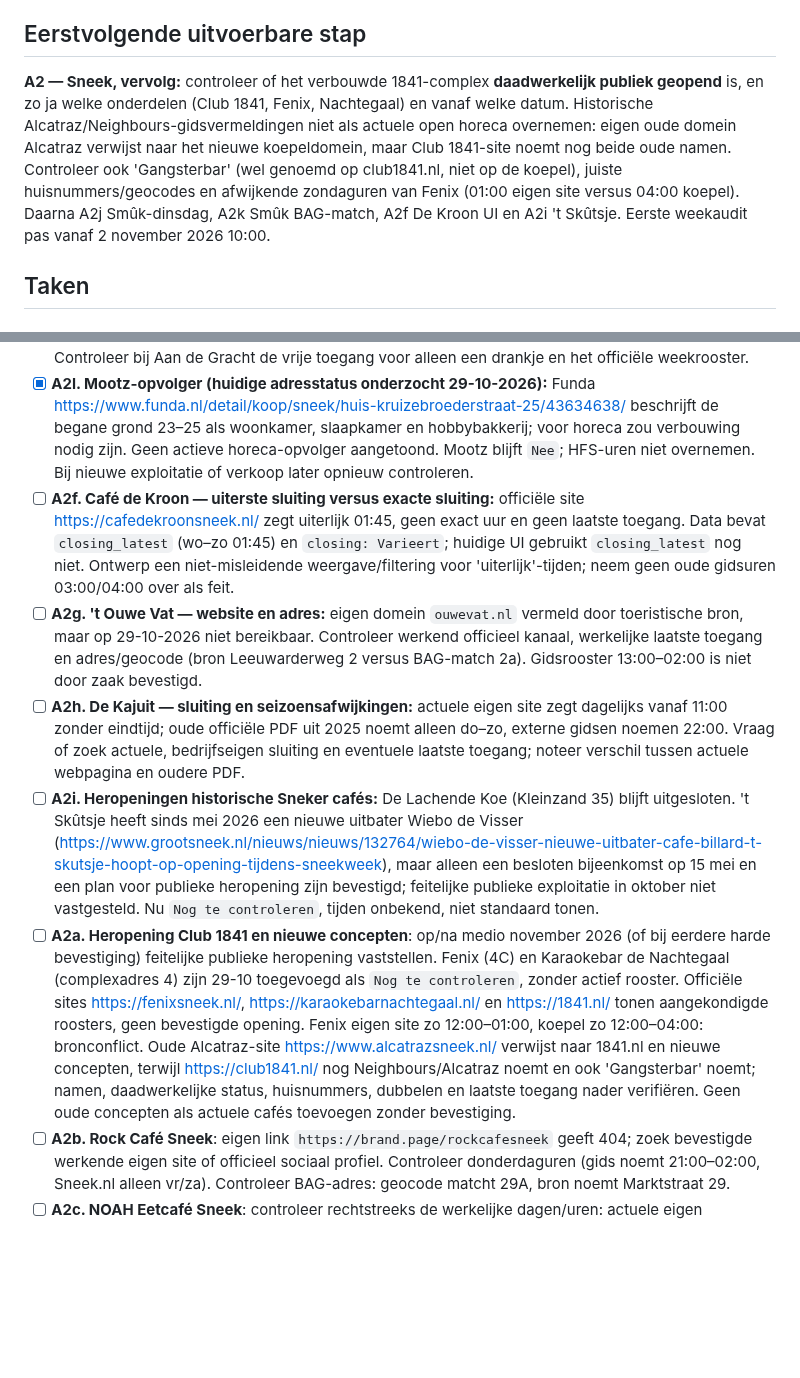
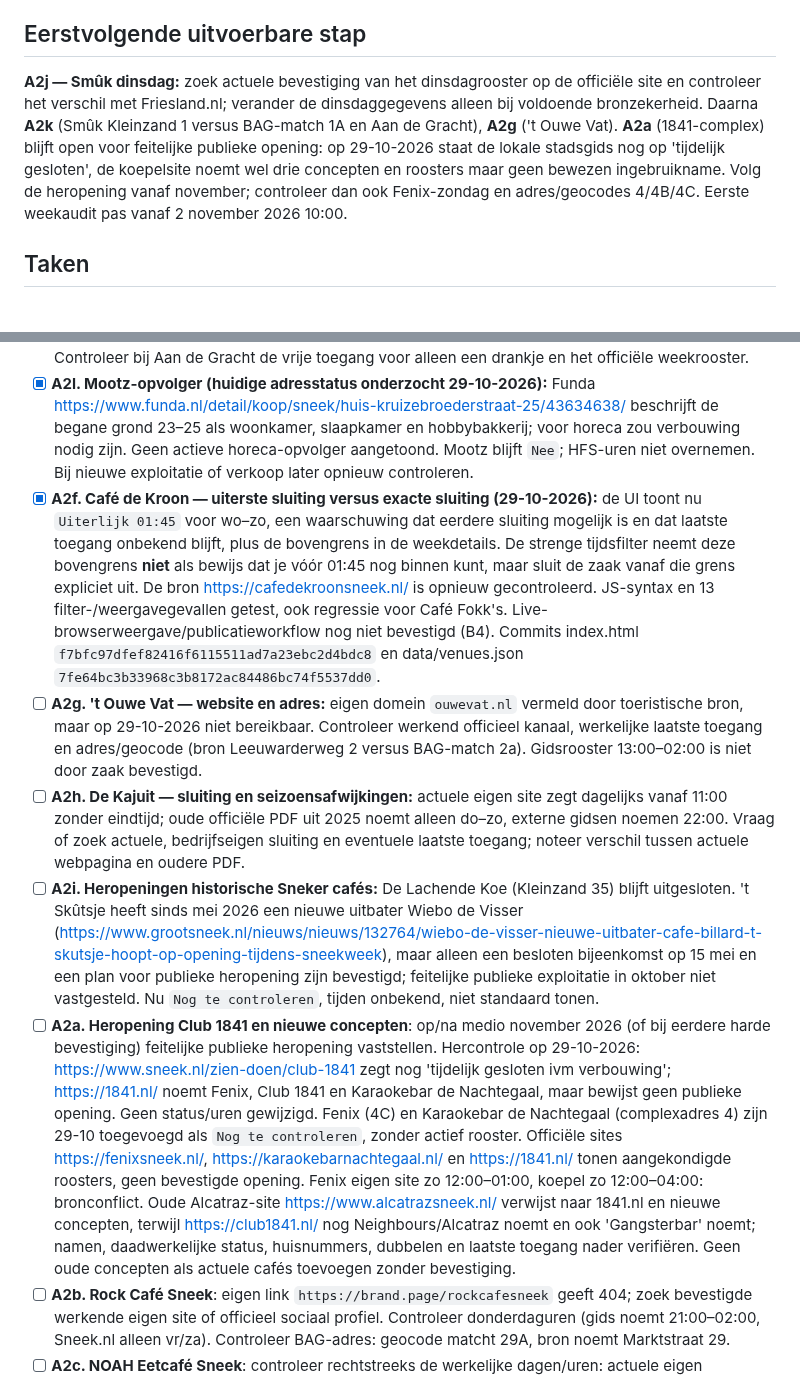
Before and after one commit to paltenburg/nogergensnaarbinnen, a Markdown page: TODO.md, 2 parts joined by grey strips. Rendered like a GitHub page; blank space fills up the shorter version.

Commit message:
Documenteer Sneek 1841 hercontrole en correcte uiterste sluiting De Kroon

```diff
--- a/TODO.md
+++ b/TODO.md
@@ -24,7 +24,7 @@
 
 ## Eerstvolgende uitvoerbare stap
 
-**A2 — Sneek, vervolg:** controleer of het verbouwde 1841-complex **daadwerkelijk publiek geopend** is, en zo ja welke onderdelen (Club 1841, Fenix, Nachtegaal) en vanaf welke datum. Historische Alcatraz/Neighbours-gidsvermeldingen niet als actuele open horeca overnemen: eigen oude domein Alcatraz verwijst naar het nieuwe koepeldomein, maar Club 1841-site noemt nog beide oude namen. Controleer ook 'Gangsterbar' (wel genoemd op club1841.nl, niet op de koepel), juiste huisnummers/geocodes en afwijkende zondaguren van Fenix (01:00 eigen site versus 04:00 koepel). Daarna A2j Smûk-dinsdag, A2k Smûk BAG-match, A2f De Kroon UI en A2i 't Skûtsje. Eerste weekaudit pas vanaf 2 november 2026 10:00.
+**A2j — Smûk dinsdag:** zoek actuele bevestiging van het dinsdagrooster op de officiële site en controleer het verschil met Friesland.nl; verander de dinsdaggegevens alleen bij voldoende bronzekerheid. Daarna **A2k** (Smûk Kleinzand 1 versus BAG-match 1A en Aan de Gracht), **A2g** ('t Ouwe Vat). **A2a** (1841-complex) blijft open voor feitelijke publieke opening: op 29-10-2026 staat de lokale stadsgids nog op 'tijdelijk gesloten', de koepelsite noemt wel drie concepten en roosters maar geen bewezen ingebruikname. Volg de heropening vanaf november; controleer dan ook Fenix-zondag en adres/geocodes 4/4B/4C. Eerste weekaudit pas vanaf 2 november 2026 10:00.
 
 ## Taken
 
@@ -35,11 +35,11 @@
 - [ ] **A2j. Smûk dinsdag:** officiële https://espressobar-smuk.nl/ zegt di 09:00–17:30; https://www.friesland.nl/nl/locaties/801543262/espressobar-smuk en VindOpen (28-09-2026) zeggen gesloten. Dinsdag onbekend gehouden, actuele eigen bevestiging zoeken.
 - [ ] **A2k. Smûk-geocode:** website noemt Kleinzand 1, PDOK-geocoder matcht Kleinzand 1A; verifieer adres/ingang/kaartmarker. Restaurant Aan de Gracht is wel exact op Grootzand 4 gegeocodeerd. Controleer bij Aan de Gracht de vrije toegang voor alleen een drankje en het officiële weekrooster.
 - [x] **A2l. Mootz-opvolger (huidige adresstatus onderzocht 29-10-2026):** Funda https://www.funda.nl/detail/koop/sneek/huis-kruizebroederstraat-25/43634638/ beschrijft de begane grond 23–25 als woonkamer, slaapkamer en hobbybakkerij; voor horeca zou verbouwing nodig zijn. Geen actieve horeca-opvolger aangetoond. Mootz blijft `Nee`; HFS-uren niet overnemen. Bij nieuwe exploitatie of verkoop later opnieuw controleren.
-- [ ] **A2f. Café de Kroon — uiterste sluiting versus exacte sluiting:** officiële site https://cafedekroonsneek.nl/ zegt uiterlijk 01:45, geen exact uur en geen laatste toegang. Data bevat `closing_latest` (wo–zo 01:45) en `closing: Varieert`; huidige UI gebruikt `closing_latest` nog niet. Ontwerp een niet-misleidende weergave/filtering voor 'uiterlijk'-tijden; neem geen oude gidsuren 03:00/04:00 over als feit.
+- [x] **A2f. Café de Kroon — uiterste sluiting versus exacte sluiting (29-10-2026):** de UI toont nu `Uiterlijk 01:45` voor wo–zo, een waarschuwing dat eerdere sluiting mogelijk is en dat laatste toegang onbekend blijft, plus de bovengrens in de weekdetails. De strenge tijdsfilter neemt deze bovengrens **niet** als bewijs dat je vóór 01:45 nog binnen kunt, maar sluit de zaak vanaf die grens expliciet uit. De bron https://cafedekroonsneek.nl/ is opnieuw gecontroleerd. JS-syntax en 13 filter-/weergavegevallen getest, ook regressie voor Café Fokk's. Live-browserweergave/publicatieworkflow nog niet bevestigd (B4). Commits index.html `f7bfc97dfef82416f6115511ad7a23ebc2d4bdc8` en data/venues.json `7fe64bc3b33968c3b8172ac84486bc74f5537dd0`.
 - [ ] **A2g. 't Ouwe Vat — website en adres:** eigen domein `ouwevat.nl` vermeld door toeristische bron, maar op 29-10-2026 niet bereikbaar. Controleer werkend officieel kanaal, werkelijke laatste toegang en adres/geocode (bron Leeuwarderweg 2 versus BAG-match 2a). Gidsrooster 13:00–02:00 is niet door zaak bevestigd.
 - [ ] **A2h. De Kajuit — sluiting en seizoensafwijkingen:** actuele eigen site zegt dagelijks vanaf 11:00 zonder eindtijd; oude officiële PDF uit 2025 noemt alleen do–zo, externe gidsen noemen 22:00. Vraag of zoek actuele, bedrijfseigen sluiting en eventuele laatste toegang; noteer verschil tussen actuele webpagina en oudere PDF.
 - [ ] **A2i. Heropeningen historische Sneker cafés:** De Lachende Koe (Kleinzand 35) blijft uitgesloten. 't Skûtsje heeft sinds mei 2026 een nieuwe uitbater Wiebo de Visser (https://www.grootsneek.nl/nieuws/nieuws/132764/wiebo-de-visser-nieuwe-uitbater-cafe-billard-t-skutsje-hoopt-op-opening-tijdens-sneekweek), maar alleen een besloten bijeenkomst op 15 mei en een plan voor publieke heropening zijn bevestigd; feitelijke publieke exploitatie in oktober niet vastgesteld. Nu `Nog te controleren`, tijden onbekend, niet standaard tonen.
-- [ ] **A2a. Heropening Club 1841 en nieuwe concepten**: op/na medio november 2026 (of bij eerdere harde bevestiging) feitelijke publieke heropening vaststellen. Fenix (4C) en Karaokebar de Nachtegaal (complexadres 4) zijn 29-10 toegevoegd als `Nog te controleren`, zonder actief rooster. Officiële sites https://fenixsneek.nl/, https://karaokebarnachtegaal.nl/ en https://1841.nl/ tonen aangekondigde roosters, geen bevestigde opening. Fenix eigen site zo 12:00–01:00, koepel zo 12:00–04:00: bronconflict. Oude Alcatraz-site https://www.alcatrazsneek.nl/ verwijst naar 1841.nl en nieuwe concepten, terwijl https://club1841.nl/ nog Neighbours/Alcatraz noemt en ook 'Gangsterbar' noemt; namen, daadwerkelijke status, huisnummers, dubbelen en laatste toegang nader verifiëren. Geen oude concepten als actuele cafés toevoegen zonder bevestiging.
+- [ ] **A2a. Heropening Club 1841 en nieuwe concepten**: op/na medio november 2026 (of bij eerdere harde bevestiging) feitelijke publieke heropening vaststellen. Hercontrole op 29-10-2026: https://www.sneek.nl/zien-doen/club-1841 zegt nog 'tijdelijk gesloten ivm verbouwing'; https://1841.nl/ noemt Fenix, Club 1841 en Karaokebar de Nachtegaal, maar bewijst geen publieke opening. Geen status/uren gewijzigd. Fenix (4C) en Karaokebar de Nachtegaal (complexadres 4) zijn 29-10 toegevoegd als `Nog te controleren`, zonder actief rooster. Officiële sites https://fenixsneek.nl/, https://karaokebarnachtegaal.nl/ en https://1841.nl/ tonen aangekondigde roosters, geen bevestigde opening. Fenix eigen site zo 12:00–01:00, koepel zo 12:00–04:00: bronconflict. Oude Alcatraz-site https://www.alcatrazsneek.nl/ verwijst naar 1841.nl en nieuwe concepten, terwijl https://club1841.nl/ nog Neighbours/Alcatraz noemt en ook 'Gangsterbar' noemt; namen, daadwerkelijke status, huisnummers, dubbelen en laatste toegang nader verifiëren. Geen oude concepten als actuele cafés toevoegen zonder bevestiging.
 - [ ] **A2b. Rock Café Sneek**: eigen link `https://brand.page/rockcafesneek` geeft 404; zoek bevestigde werkende eigen site of officieel sociaal profiel. Controleer donderdaguren (gids noemt 21:00–02:00, Sneek.nl alleen vr/za). Controleer BAG-adres: geocode matcht 29A, bron noemt Marktstraat 29.
 - [ ] **A2c. NOAH Eetcafé Sneek**: controleer rechtstreeks de werkelijke dagen/uren: actuele eigen socialemediavermelding zegt do–zo vanaf 11:00, maar VindOpen vermeldt ook ma–wo; do–zo-eindtijden voorlopig alleen via gids. Controleer uiterste toegang.
 - [ ] **A2d. Café 't Singeltje**: officiële site ontbreekt, actuele exploitatie en sluiting 22:00 versus 00:00 blijven onzeker. Geen van beide als zeker rooster invullen.
```
Also changed, not shown: other parts of TODO.md (+1 -0 lines).
